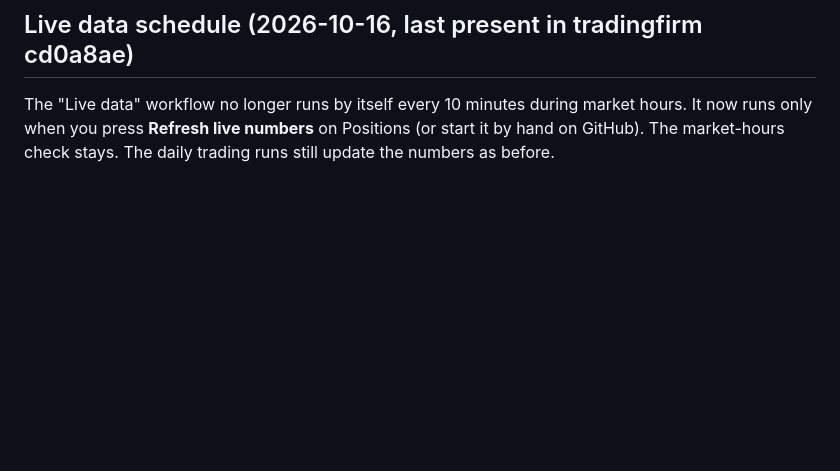
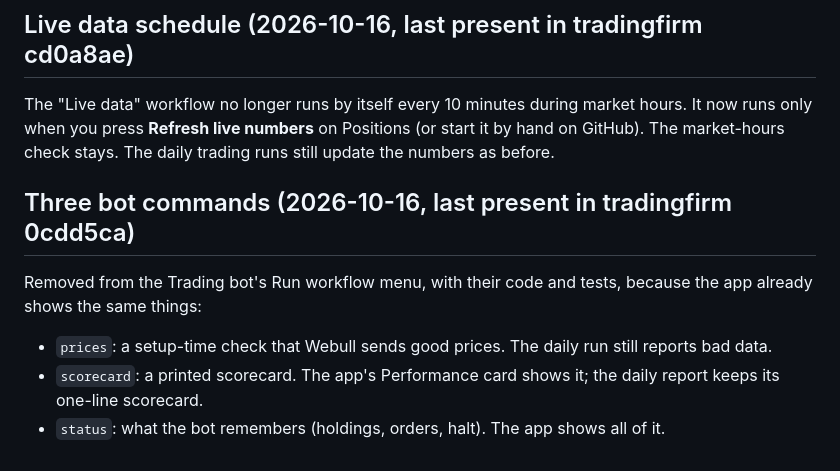
Before and after one commit to adlin5324/tradingfirm-app, a Markdown page: DELETED.md, the part around the change. Rendered like a GitHub page; blank space fills up the shorter version.

Commit message:
DELETED.md: three bot commands the app already covers
Co-Authored-By: Claude Opus 5.5 <noreply@anthropic.com>
Claude-Session: https://claude.ai/code/session_01KGQLrikcKca1Y119qx3Wbg

```diff
--- a/DELETED.md
+++ b/DELETED.md
@@ -59,3 +59,13 @@ content lives on as the Map tab in this app.
 The "Live data" workflow no longer runs by itself every 10 minutes during market hours. It now runs only
 when you press **Refresh live numbers** on Positions (or start it by hand on GitHub). The market-hours
 check stays. The daily trading runs still update the numbers as before.
+
+## Three bot commands (2026-10-16, last present in tradingfirm 0cdd5ca)
+
+Removed from the Trading bot's Run workflow menu, with their code and tests, because the app already shows
+the same things:
+
+- `prices`: a setup-time check that Webull sends good prices. The daily run still reports bad data.
+- `scorecard`: a printed scorecard. The app's Performance card shows it; the daily report keeps its one-line
+  scorecard.
+- `status`: what the bot remembers (holdings, orders, halt). The app shows all of it.
```
